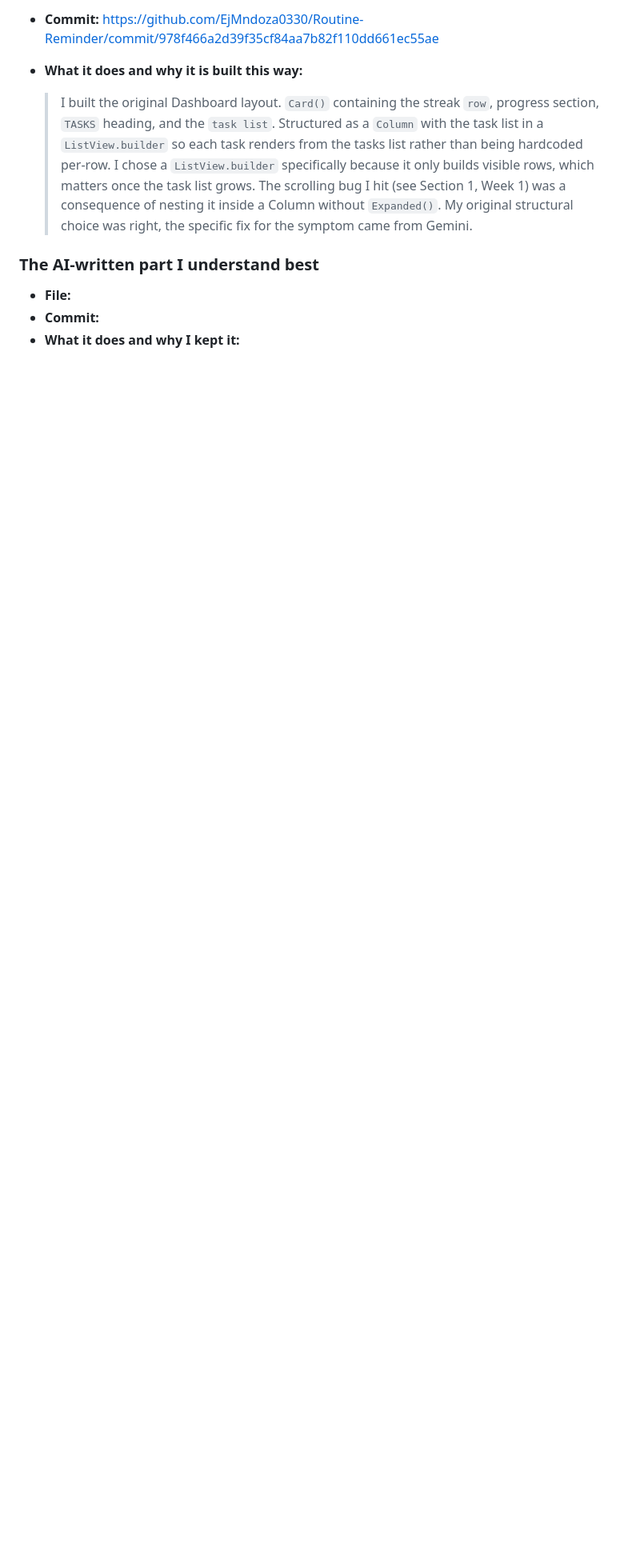
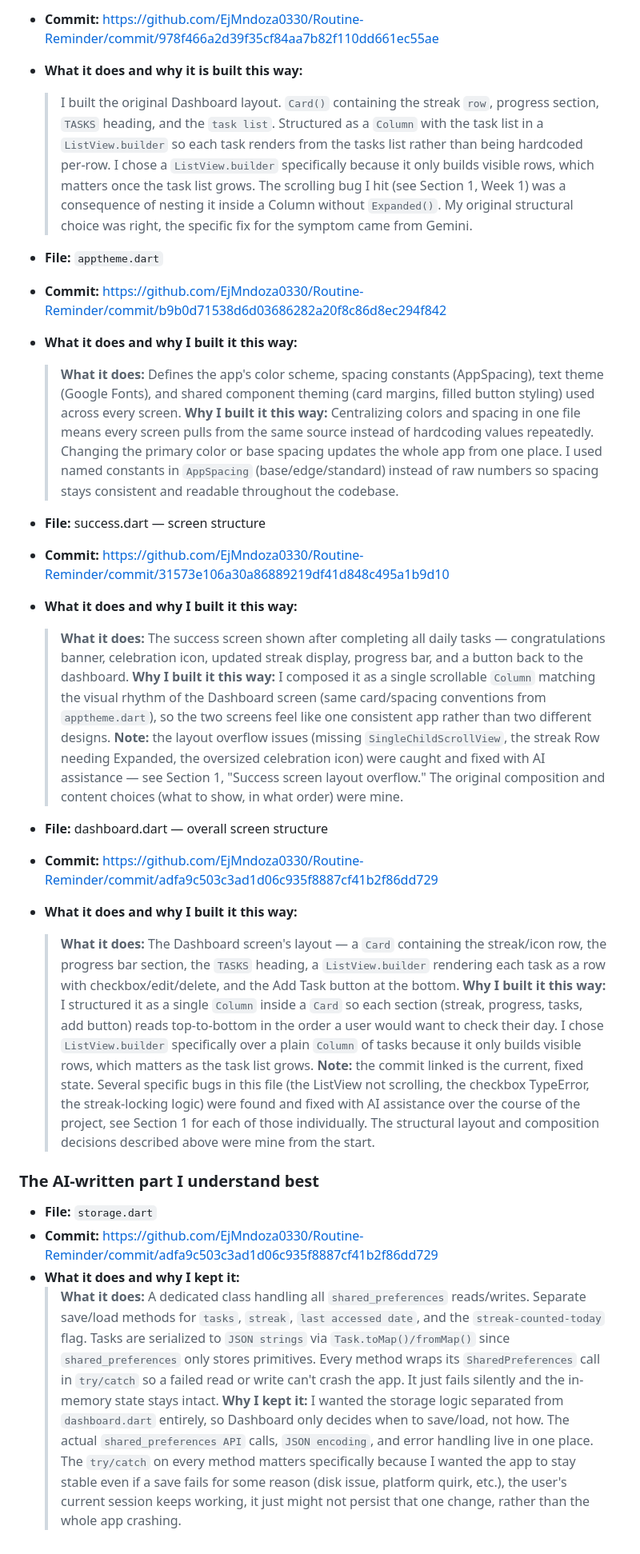
Before and after one commit to EjMndoza0330/Routine-Reminder, a Markdown page: AI-USAGE.md, the part around one of its changes. Shown at 80% size. Drawn GitHub-style; blank space fills up the shorter version.

Commit message:
Document file purposes and AI assistance in design
Added detailed explanations for various files including their purpose and design rationale, emphasizing the use of AI assistance in resolving layout and functionality issues.

```diff
--- a/AI-USAGE.md
+++ b/AI-USAGE.md
@@ -162,9 +161,30 @@ it in your own words.
 - **What it does and why it is built this way:**
   > I built the original Dashboard layout. `Card()` containing the streak `row`, progress section, `TASKS` heading, and the `task list`. Structured as a `Column` with the task list in a `ListView.builder` so each task renders from the tasks list rather than being hardcoded per-row. I chose a `ListView.builder` specifically because it only builds visible rows, which matters once the task list grows. The scrolling bug I hit (see Section 1, Week 1) was a consequence of nesting it inside a Column without `Expanded()`. My original structural choice was right, the specific fix for the symptom came from Gemini.
 
+- **File:** `apptheme.dart`
+- **Commit:** https://github.com/EjMndoza0330/Routine-Reminder/commit/b9b0d71538d6d03686282a20f8c86d8ec294f842
+- **What it does and why I built it this way:**
+  > **What it does:** Defines the app's color scheme, spacing constants (AppSpacing), text theme (Google Fonts), and shared component theming (card margins, filled button styling) used across every screen.
+  > **Why I built it this way:** Centralizing colors and spacing in one file means every screen pulls from the same source instead of hardcoding values repeatedly. Changing the primary color or base spacing updates the whole app from one place. I used named constants in `AppSpacing` (base/edge/standard) instead of raw numbers so spacing stays consistent and readable throughout the codebase.
+
+- **File:** success.dart — screen structure
+- **Commit:** https://github.com/EjMndoza0330/Routine-Reminder/commit/31573e106a30a86889219df41d848c495a1b9d10
+- **What it does and why I built it this way:**
+  > **What it does:** The success screen shown after completing all daily tasks — congratulations banner, celebration icon, updated streak display, progress bar, and a button back to the dashboard.
+  > **Why I built it this way:** I composed it as a single scrollable `Column` matching the visual rhythm of the Dashboard screen (same card/spacing conventions from `apptheme.dart`), so the two screens feel like one consistent app rather than two different designs.
+  > **Note:** the layout overflow issues (missing `SingleChildScrollView`, the streak Row needing Expanded, the oversized celebration icon) were caught and fixed with AI assistance — see Section 1, "Success screen layout overflow." The original composition and content choices (what to show, in what order) were mine.
+
+- **File:** dashboard.dart — overall screen structure
+- **Commit:** https://github.com/EjMndoza0330/Routine-Reminder/commit/adfa9c503c3ad1d06c935f8887cf41b2f86dd729
+- **What it does and why I built it this way:**
+  > **What it does:** The Dashboard screen's layout — a `Card` containing the streak/icon row, the progress bar section, the `TASKS` heading, a `ListView.builder` rendering each task as a row with checkbox/edit/delete, and the Add Task button at the bottom.
+  > **Why I built it this way:** I structured it as a single `Column` inside a `Card` so each section (streak, progress, tasks, add button) reads top-to-bottom in the order a user would want to check their day. I chose `ListView.builder` specifically over a plain `Column` of tasks because it only builds visible rows, which matters as the task list grows.
+  > **Note:** the commit linked is the current, fixed state. Several specific bugs in this file (the ListView not scrolling, the checkbox TypeError, the streak-locking logic) were found and fixed with AI assistance over the course of the project, see Section 1 for each of those individually. The structural layout and composition decisions described above were mine from the start.
 
 ### The AI-written part I understand best
 
-- **File:**
-- **Commit:**
+- **File:** `storage.dart`
+- **Commit:** https://github.com/EjMndoza0330/Routine-Reminder/commit/adfa9c503c3ad1d06c935f8887cf41b2f86dd729
 - **What it does and why I kept it:**
+  > **What it does:** A dedicated class handling all `shared_preferences` reads/writes. Separate save/load methods for `tasks`, `streak`, `last accessed date`, and the `streak-counted-today` flag. Tasks are serialized to `JSON strings` via `Task.toMap()/fromMap()` since `shared_preferences` only stores primitives. Every method wraps its `SharedPreferences` call in `try/catch` so a failed read or write can't crash the app. It just fails silently and the in-memory state stays intact.
+  > **Why I kept it:** I wanted the storage logic separated from `dashboard.dart` entirely, so Dashboard only decides when to save/load, not how. The actual `shared_preferences API` calls, `JSON encoding`, and error handling live in one place. The `try/catch` on every method matters specifically because I wanted the app to stay stable even if a save fails for some reason (disk issue, platform quirk, etc.), the user's current session keeps working, it just might not persist that one change, rather than the whole app crashing.
```
Also changed, not shown: other parts of AI-USAGE.md (+0 -1 lines).
